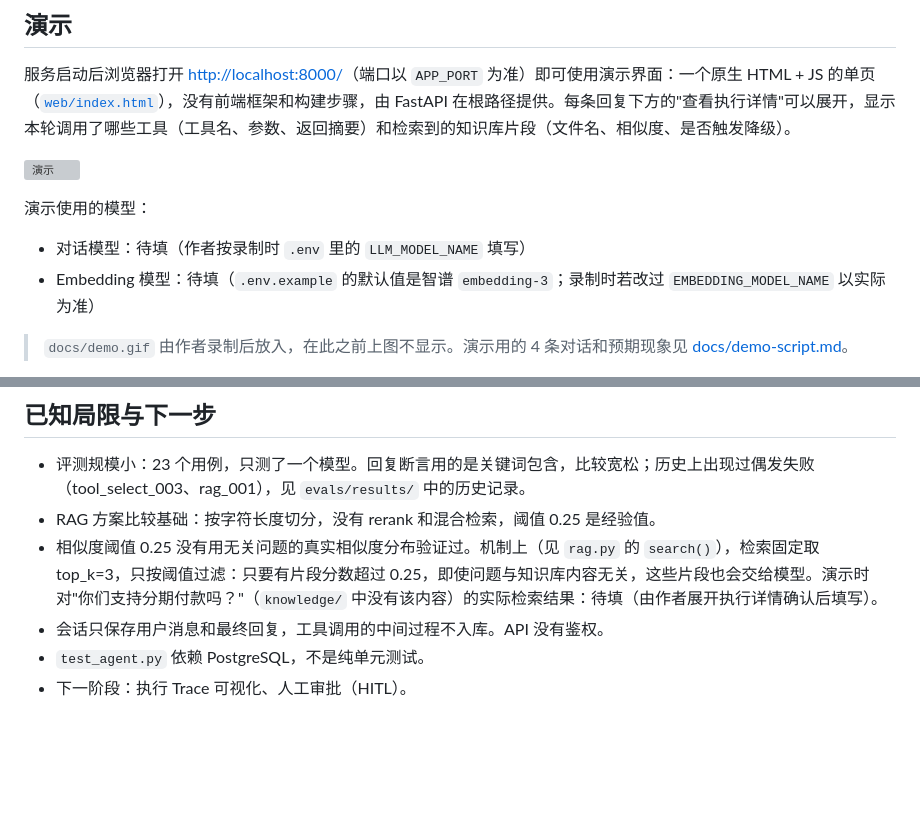
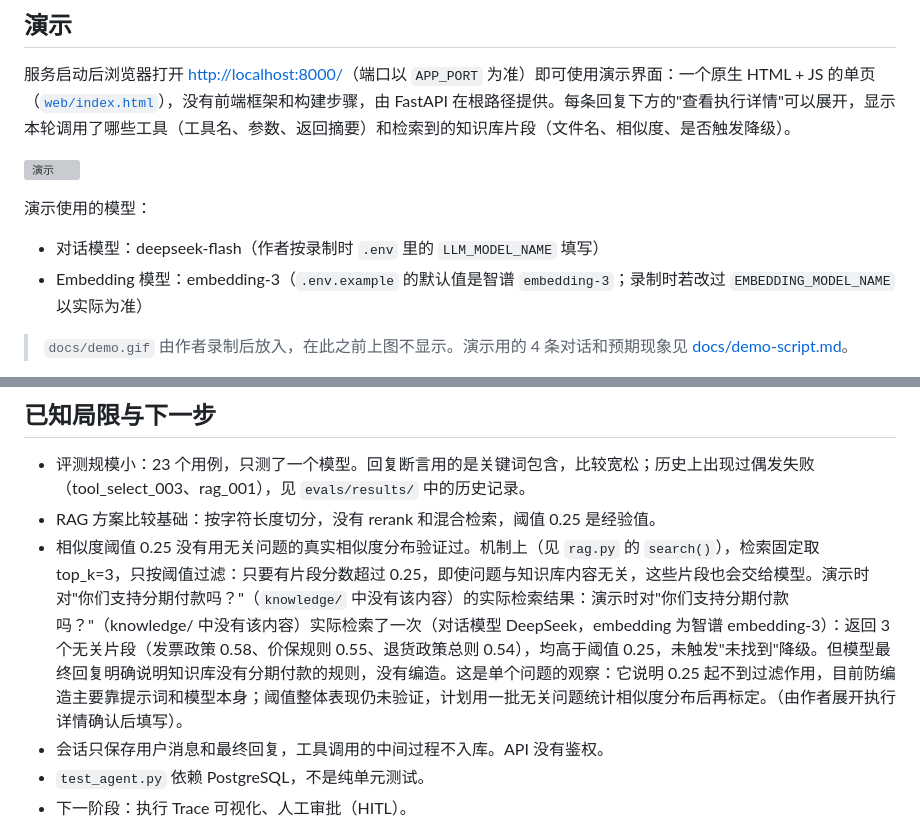
Before and after one commit to y20061018y-collab/langgraph-customer-service-agent, a Markdown page: README.md, 2 parts joined by grey strips. Rendered like a GitHub page; blank space fills up the shorter version; grey boxes are pictures that could not be loaded.

Commit message:
docs: 填写分期付款检索观察
Co-Authored-By: Claude Sonnet 5.5 <noreply@anthropic.com>

```diff
--- a/README.md
+++ b/README.md
@@ -115,8 +115,8 @@ node web/markdown.test.js
 
 演示使用的模型：
 
-- 对话模型：待填（作者按录制时 `.env` 里的 `LLM_MODEL_NAME` 填写）
-- Embedding 模型：待填（`.env.example` 的默认值是智谱 `embedding-3`；录制时若改过 `EMBEDDING_MODEL_NAME` 以实际为准）
+- 对话模型：deepseek-flash（作者按录制时 `.env` 里的 `LLM_MODEL_NAME` 填写）
+- Embedding 模型：embedding-3（`.env.example` 的默认值是智谱 `embedding-3`；录制时若改过 `EMBEDDING_MODEL_NAME` 以实际为准）
 
 > `docs/demo.gif` 由作者录制后放入，在此之前上图不显示。演示用的 4 条对话和预期现象见 [docs/demo-script.md](docs/demo-script.md)。
 
@@ -145,7 +145,7 @@ python evals/run_eval.py boundary     # 只跑某一类
 
 - 评测规模小：23 个用例，只测了一个模型。回复断言用的是关键词包含，比较宽松；历史上出现过偶发失败（tool_select_003、rag_001），见 `evals/results/` 中的历史记录。
 - RAG 方案比较基础：按字符长度切分，没有 rerank 和混合检索，阈值 0.25 是经验值。
-- 相似度阈值 0.25 没有用无关问题的真实相似度分布验证过。机制上（见 `rag.py` 的 `search()`），检索固定取 top_k=3，只按阈值过滤：只要有片段分数超过 0.25，即使问题与知识库内容无关，这些片段也会交给模型。演示时对"你们支持分期付款吗？"（`knowledge/` 中没有该内容）的实际检索结果：待填（由作者展开执行详情确认后填写）。
+- 相似度阈值 0.25 没有用无关问题的真实相似度分布验证过。机制上（见 `rag.py` 的 `search()`），检索固定取 top_k=3，只按阈值过滤：只要有片段分数超过 0.25，即使问题与知识库内容无关，这些片段也会交给模型。演示时对"你们支持分期付款吗？"（`knowledge/` 中没有该内容）的实际检索结果：演示时对"你们支持分期付款吗？"（knowledge/ 中没有该内容）实际检索了一次（对话模型 DeepSeek，embedding 为智谱 embedding-3）：返回 3 个无关片段（发票政策 0.58、价保规则 0.55、退货政策总则 0.54），均高于阈值 0.25，未触发"未找到"降级。但模型最终回复明确说明知识库没有分期付款的规则，没有编造。这是单个问题的观察：它说明 0.25 起不到过滤作用，目前防编造主要靠提示词和模型本身；阈值整体表现仍未验证，计划用一批无关问题统计相似度分布后再标定。（由作者展开执行详情确认后填写）。
 - 会话只保存用户消息和最终回复，工具调用的中间过程不入库。API 没有鉴权。
 - `test_agent.py` 依赖 PostgreSQL，不是纯单元测试。
 - 下一阶段：执行 Trace 可视化、人工审批（HITL）。
```
